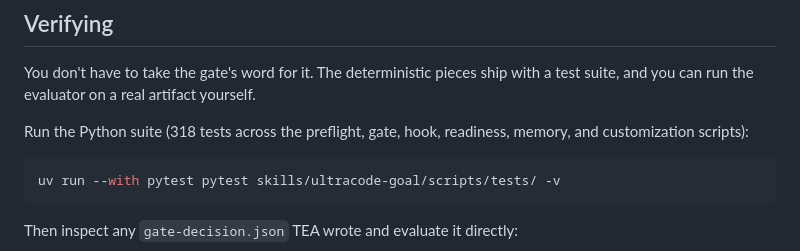
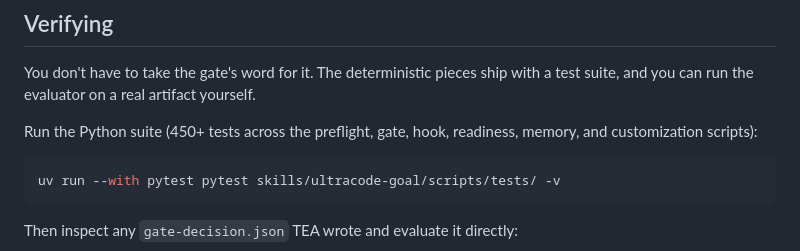
Before and after one commit to armelhbobdad/bmad-module-ultracode-goal, a Markdown page: README.md, the part around the change. Drawn GitHub-style.

Commit message:
docs(readme): state the Python suite size as a floor, not an exact count
The "Verifying" section hardcoded 318 tests. The real count was already 442
before this branch and is 452 after it, so the number had been wrong for a while
and every change to the suite silently widens the gap. It has been corrected
once before, from 72.

An exact count is the wrong shape for this claim: it is a reassurance that the
deterministic pieces are covered, not a figure anything depends on, and nothing
in CI asserts it, so it can only ever rot. State it as a floor instead.

Co-Authored-By: Claude Opus 4.8 <noreply@anthropic.com>

````diff
--- a/README.md
+++ b/README.md
@@ -103,7 +103,7 @@ UCG's closest peer is [bmad-loop](https://github.com/bmad-code-org/bmad-loop) (f
 
 You don't have to take the gate's word for it. The deterministic pieces ship with a test suite, and you can run the evaluator on a real artifact yourself.
 
-Run the Python suite (318 tests across the preflight, gate, hook, readiness, memory, and customization scripts):
+Run the Python suite (450+ tests across the preflight, gate, hook, readiness, memory, and customization scripts):
 
 ```bash
 uv run --with pytest pytest skills/ultracode-goal/scripts/tests/ -v
````
